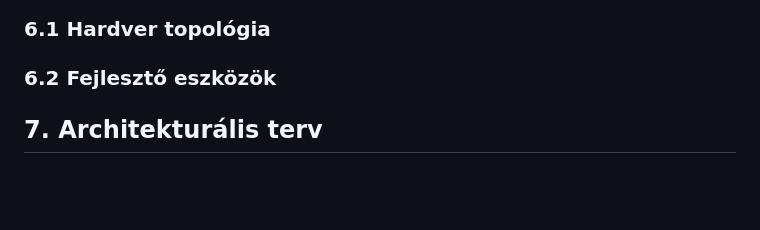
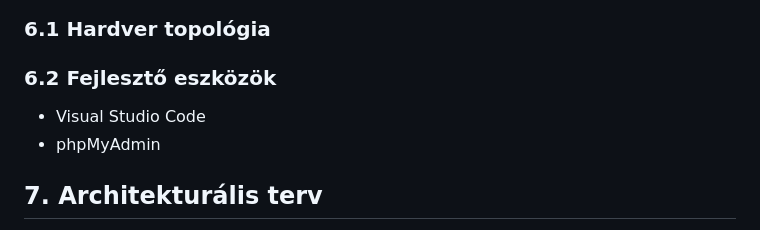
Before and after one commit to ivan-akos/e-learning-AFP2-23, a Markdown page: docs/Rendszerterv.md, the part around the change. GitHub-like rendering; blank space fills up the shorter version.

Commit message:
add Fejlesztoi eszkozok

```diff
--- a/docs/Rendszerterv.md
+++ b/docs/Rendszerterv.md
@@ -75,6 +75,8 @@ Adatbázis: Mysql
 ### 6.1 Hardver topológia
 
 ### 6.2 Fejlesztő eszközök
+ - Visual Studio Code
+ - phpMyAdmin
 
 ## 7. Architekturális terv
 - A projektek webalkalmazásként valósítjuk meg
```
